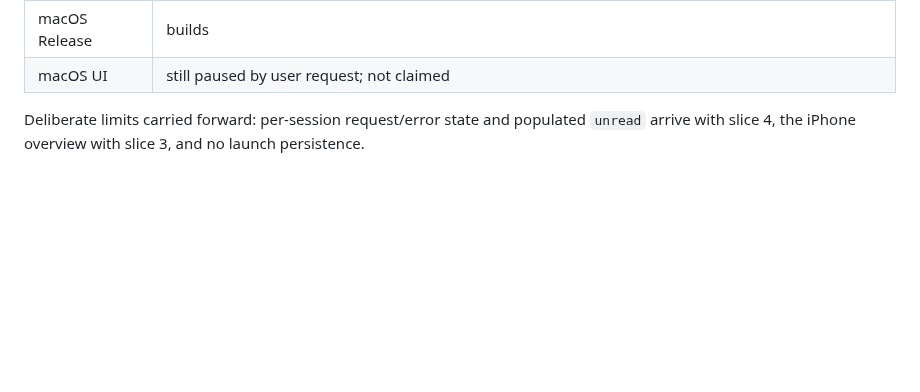
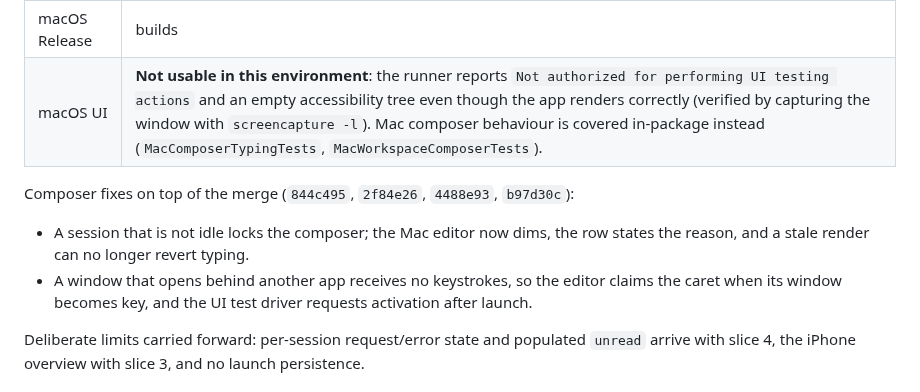
Before and after one commit to ManuelSelch/pi-studio, a Markdown page: docs/multi-session/IMPLEMENTATION.md, the part around the change. Drawn GitHub-style; blank space fills up the shorter version.

Commit message:
Record the macOS automation constraint and the composer fixes

```diff
--- a/docs/multi-session/IMPLEMENTATION.md
+++ b/docs/multi-session/IMPLEMENTATION.md
@@ -147,7 +147,14 @@ Verification after the merge:
 | iOS UI | 22 executions, 0 failures — includes the existing multiline composer and settings suites plus workspace browsing |
 | macOS unit | pass |
 | macOS Release | builds |
-| macOS UI | still paused by user request; not claimed |
+| macOS UI | **Not usable in this environment**: the runner reports `Not authorized for performing UI testing actions` and an empty accessibility tree even though the app renders correctly (verified by capturing the window with `screencapture -l`). Mac composer behaviour is covered in-package instead (`MacComposerTypingTests`, `MacWorkspaceComposerTests`). |
+
+Composer fixes on top of the merge (`844c495`, `2f84e26`, `4488e93`, `b97d30c`):
+
+- A session that is not idle locks the composer; the Mac editor now dims, the row states the
+  reason, and a stale render can no longer revert typing.
+- A window that opens behind another app receives no keystrokes, so the editor claims the caret
+  when its window becomes key, and the UI test driver requests activation after launch.
 
 Deliberate limits carried forward: per-session request/error state and populated `unread`
 arrive with slice 4, the iPhone overview with slice 3, and no launch persistence.
```
